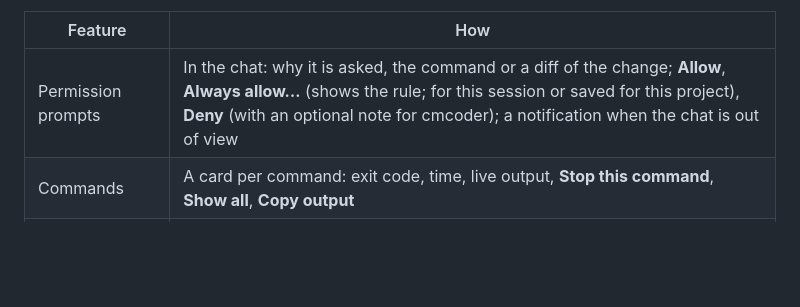
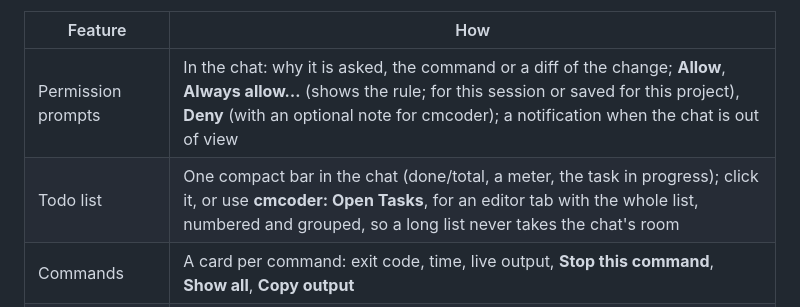
Before and after one commit to Kathir2312/Vibecoder, a Markdown page: vscode/README.md, the part around the change. Rendered like a GitHub page; blank space fills up the shorter version.

```diff
--- a/vscode/README.md
+++ b/vscode/README.md
@@ -36,6 +36,7 @@ builds a development `cmcoder.vsix` **without** the program, which needs
 | Feature | How |
 |---|---|
 | Permission prompts | In the chat: why it is asked, the command or a diff of the change; **Allow**, **Always allow…** (shows the rule; for this session or saved for this project), **Deny** (with an optional note for cmcoder); a notification when the chat is out of view |
+| Todo list | One compact bar in the chat (done/total, a meter, the task in progress); click it, or use **cmcoder: Open Tasks**, for an editor tab with the whole list, numbered and grouped, so a long list never takes the chat's room |
 | Commands | A card per command: exit code, time, live output, **Stop this command**, **Show all**, **Copy output** |
 | Review edits | A proposed Write/Edit opens in the diff editor; **✓ Accept** / **✕ Reject** in its title bar (or on the chat card) |
 | Editor context | The active file, selection and its problems go with each message; the 📎 line shows what, and its checkbox leaves it out once |
```
Also changed, not shown: clients/web-panel/README.md (+1 -0 lines), docs/guides/vscode.md (+10 -0 lines), docs/guides/img/14-tasks.png (added), 16 other files.
